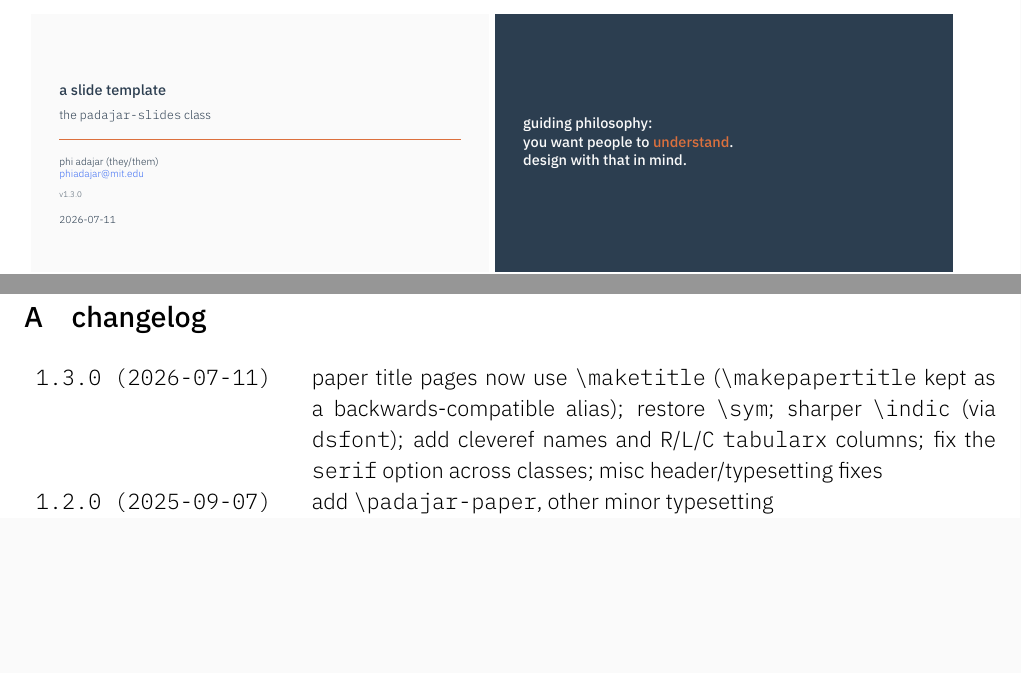
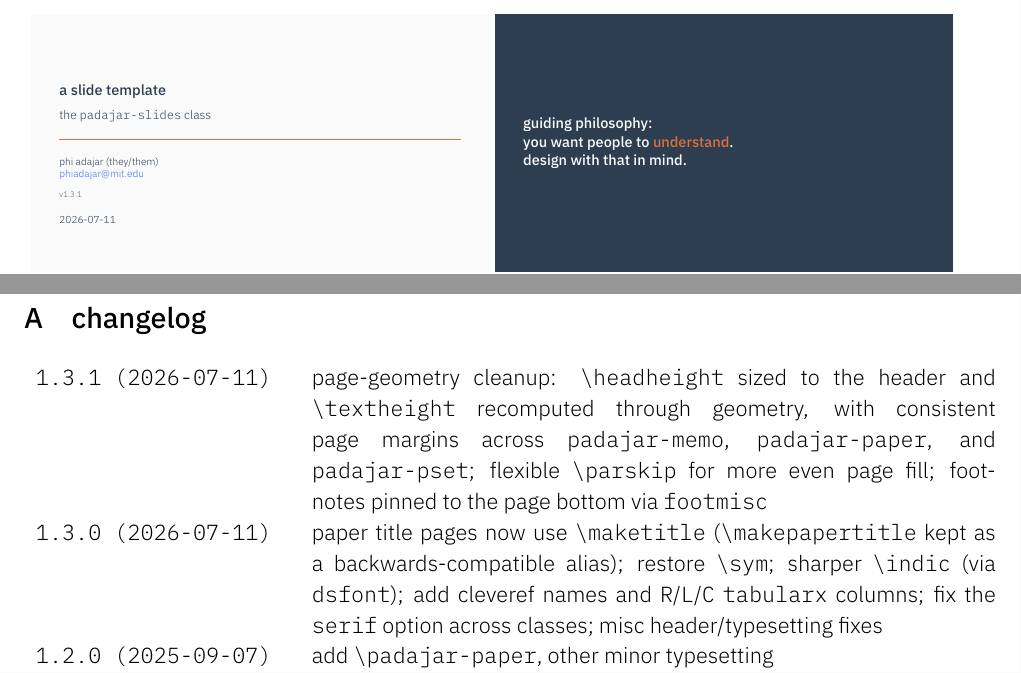
Before and after one commit to padajar/padajar-templates, a LaTeX document (padajar-templates.tex, which reads padajar-defaults.sty, padajar-memo.cls, padajar-paper.cls): two parts of pages 6 and 8 of 9, joined at a grey line, cut so that both start at the same text, the shorter picture padded with empty space. Compiled offline with XeLaTeX; a missing font is replaced by an installed copy or a similar font.

Commit message:
v1.3.1: embed version in \ProvidesClass lines + bump in-document version strings, changelog

```diff
--- a/padajar-defaults.sty
+++ b/padajar-defaults.sty
@@ -22,7 +22,7 @@
 % Created on 2025-03-22
 
 \NeedsTeXFormat{LaTeX2e}
-\ProvidesPackage{padajar-defaults}[2026/07/11 Custom LaTeX style package]
+\ProvidesPackage{padajar-defaults}[2026/07/11 v1.3.1 Custom LaTeX style package]
 
 \newif\if@padajarserif    \@padajarseriffalse		% serif opt (default false)
 	\DeclareOption{serif}{\@padajarseriftrue}
--- a/padajar-memo.cls
+++ b/padajar-memo.cls
@@ -22,7 +22,7 @@
 % Created on 2025-03-22
 
 \NeedsTeXFormat{LaTeX2e}
-\ProvidesClass{padajar-memo}[2026/07/11 padajar memo template]
+\ProvidesClass{padajar-memo}[2026/07/11 v1.3.1 padajar memo template]
 
 \newif\ifpadajarserif 			  \padajarseriffalse 		% serif font
 	\DeclareOption{serif}{\padajarseriftrue}				% (default sans)
--- a/padajar-paper.cls
+++ b/padajar-paper.cls
@@ -22,7 +22,7 @@
 % Created on 2025-07-17
 
 \NeedsTeXFormat{LaTeX2e}
-\ProvidesClass{padajar-paper}[2026/07/11 padajar paper template]
+\ProvidesClass{padajar-paper}[2026/07/11 v1.3.1 padajar paper template]
 
 % for header settings
 \PassOptionsToPackage{twoside}{fancyhdr}
--- a/padajar-pset.cls
+++ b/padajar-pset.cls
@@ -22,7 +22,7 @@
 % Created on 2025-03-22
 
 \NeedsTeXFormat{LaTeX2e}
-\ProvidesClass{padajar-pset}[2026/07/11 padajar pset template]
+\ProvidesClass{padajar-pset}[2026/07/11 v1.3.1 padajar pset template]
 
 \newif\ifprintreflections 		  \printreflectionsfalse 	% show reflections
 	\DeclareOption{reflections}  {\printreflectionstrue}	% (default hide)
--- a/padajar-slides.cls
+++ b/padajar-slides.cls
@@ -22,7 +22,7 @@
 % Created on 2025-03-22
 
 \NeedsTeXFormat{LaTeX2e}
-\ProvidesClass{padajar-slides}[2026/07/11 padajar slides template]
+\ProvidesClass{padajar-slides}[2026/07/11 v1.3.1 padajar slides template]
 
 \newif\ifpadajarserif 			  \padajarseriffalse 			% serif font
 	\DeclareOption{serif}{\padajarseriftrue}					% (default sans)
--- a/padajar-templates.tex
+++ b/padajar-templates.tex
@@ -5,7 +5,7 @@
 % Required document information
 \name         {phi adajar}
 \email        {phiadajar@mit.edu}
-\memonote	  {v1.3.0}					% in practice, often used for who the note is going to
+\memonote	  {v1.3.1}					% in practice, often used for who the note is going to
 \date         {\today}
 \pdftitle     {padajar-templates}
 
@@ -201,6 +201,7 @@ Conversely, here are some things that I explicitly \textit{don't} plan on doing
 
 
 \begin{tabular}{T p{\textwidth-1.75in}}
+	1.3.1 (2026-07-11) & page-geometry cleanup: \ttslash{headheight} sized to the header and \ttslash{textheight} recomputed through geometry, with consistent page margins across \texttt{padajar-memo}, \texttt{padajar-paper}, and \texttt{padajar-pset}; flexible \ttslash{parskip} for more even page fill; footnotes pinned to the page bottom via \texttt{footmisc} \\
 	1.3.0 (2026-07-11) & paper title pages now use \ttslash{maketitle} (\ttslash{makepapertitle} kept as a backwards-compatible alias); restore \ttslash{sym}; sharper \ttslash{indic} (via \texttt{dsfont}); add cleveref names and \texttt{R}/\texttt{L}/\texttt{C} \texttt{tabularx} columns; fix the \texttt{serif} option across classes; misc header/typesetting fixes \\
 	1.2.0 (2025-09-07) & add \ttslash{padajar-paper}, other minor typesetting \\
 	1.1.0 (2025-06-25) &  add \ttslash{alert} and \ttslash{selfnote}, minor fixes\\
```
Also changed, not shown: slides/slides-example.tex (+1 -1 lines), memo/memo-example.pdf, padajar-templates.pdf, paper/paper-example.pdf, pset/pset-example.pdf, slides/slides-example.pdf.
